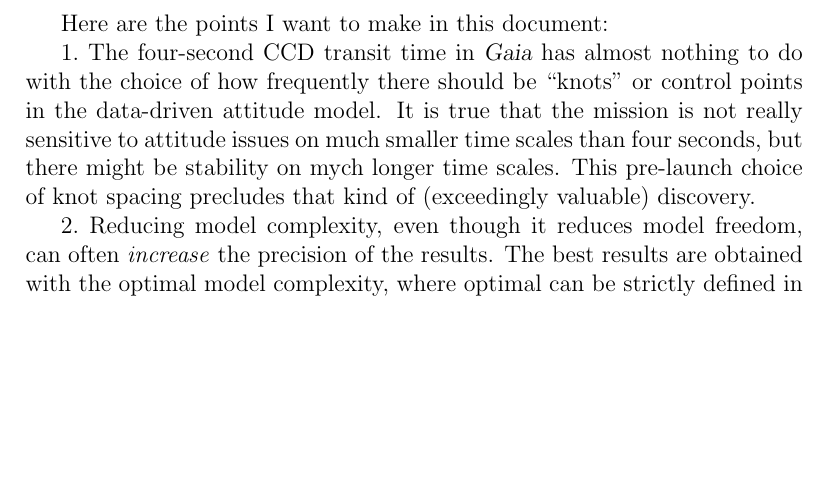
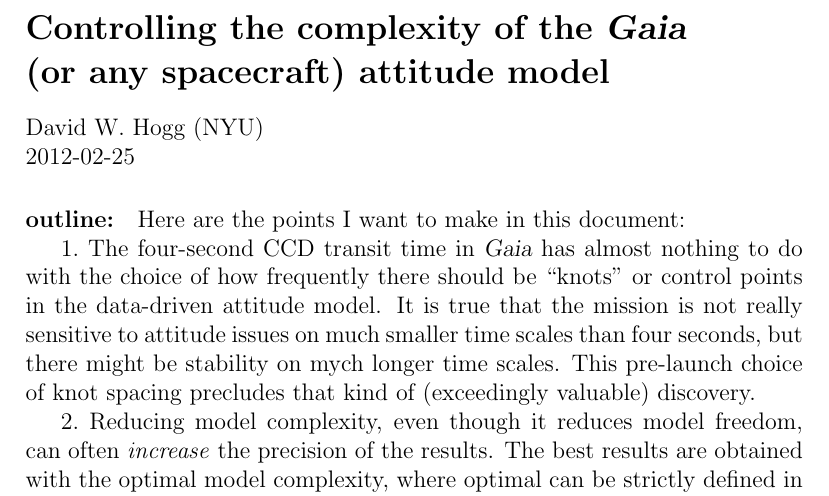
Before and after one commit to davidwhogg/Gaia, a LaTeX document (doc/attitude_model.tex): part of page 1 of 2, cut at the place of the change, the shorter picture padded with empty space. Compiled offline with pdfLaTeX.

Commit message:
title and author

```diff
--- a/doc/attitude_model.tex
+++ b/doc/attitude_model.tex
@@ -5,6 +5,14 @@
 
 \begin{document}\sloppy\sloppypar\raggedbottom
 
+\section*{Controlling the complexity of the \gaia \\
+          (or any spacecraft) attitude model}
+
+\noindent
+David W. Hogg (NYU) \\
+2012-02-25
+
+\paragraph{outline:}
 Here are the points I want to make in this document:
 
 1.~The four-second CCD transit time in \gaia\ has almost nothing to do
```
